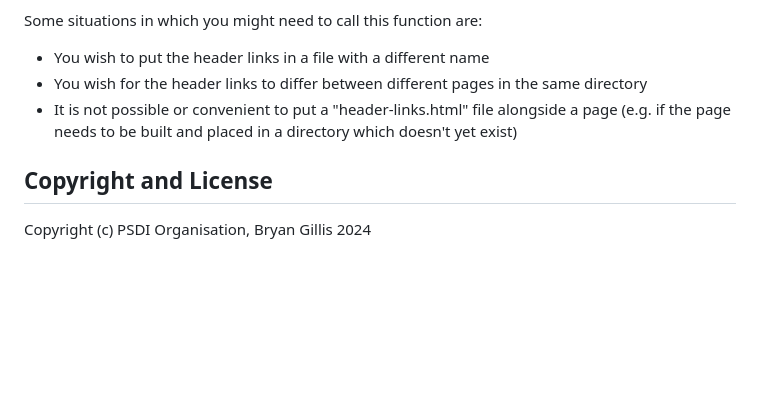
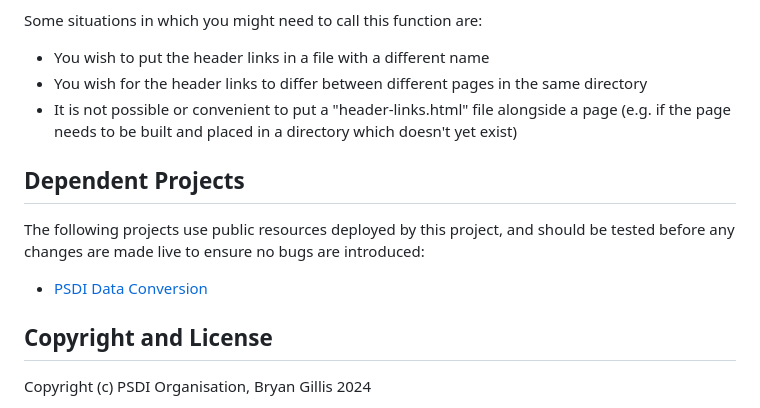
Before and after one commit to PSDI-UK/psdi-common-style, a Markdown page: README.md, the part around the change. GitHub-like rendering; blank space fills up the shorter version.

Commit message:
Add new dependent project

```diff
--- a/README.md
+++ b/README.md
@@ -118,6 +118,12 @@ Some situations in which you might need to call this function are:
 * You wish for the header links to differ between different pages in the same directory
 * It is not possible or convenient to put a "header-links.html" file alongside a page (e.g. if the page needs to be built and placed in a directory which doesn't yet exist)
 
+## Dependent Projects
+
+The following projects use public resources deployed by this project, and should be tested before any changes are made live to ensure no bugs are introduced:
+
+* [PSDI Data Conversion](https://github.com/PSDI-UK/psdi-data-conversion)
+
 ## Copyright and License
 
 Copyright (c) PSDI Organisation, Bryan Gillis 2024
```
